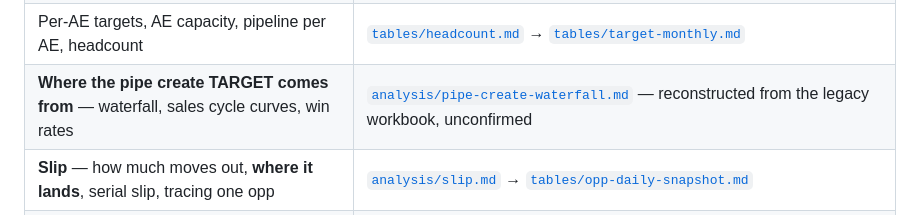
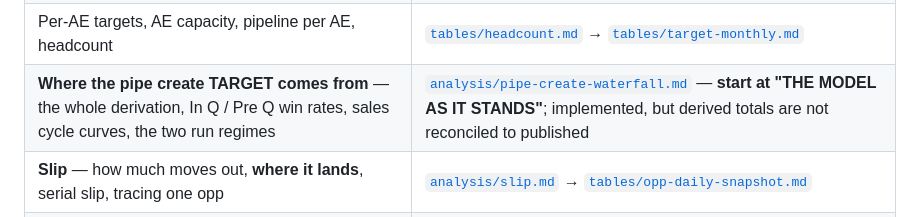
Before and after one commit to SamRobinson123/gtm-deep-agent, a Markdown page: docs/README.md, the part around the change. Rendered like a GitHub page.

```diff
--- a/docs/README.md
+++ b/docs/README.md
@@ -47,7 +47,7 @@ and SQL. If the two ever contradict, stop and surface it rather than choosing.
 | **Pipe Create — weekly actual vs target, allocation, attainment** | [`models/pipe-create.md`](models/pipe-create.md) → [`tables/target-monthly.md`](tables/target-monthly.md) → [`tables/opp-daily-snapshot.md`](tables/opp-daily-snapshot.md) → [`tables/territory-mapping.md`](tables/territory-mapping.md). Root `CLAUDE.md` invariants apply. |
 | **Anything involving targets, attainment, or ASP** | [`tables/target-monthly.md`](tables/target-monthly.md) — mandatory load recipe, whitespace and case-collision gotchas |
 | Per-AE targets, AE capacity, pipeline per AE, headcount | [`tables/headcount.md`](tables/headcount.md) → [`tables/target-monthly.md`](tables/target-monthly.md) |
-| **Where the pipe create TARGET comes from** — waterfall, sales cycle curves, win rates | [`analysis/pipe-create-waterfall.md`](analysis/pipe-create-waterfall.md) — reconstructed from the legacy workbook, unconfirmed |
+| **Where the pipe create TARGET comes from** — the whole derivation, In Q / Pre Q win rates, sales cycle curves, the two run regimes | [`analysis/pipe-create-waterfall.md`](analysis/pipe-create-waterfall.md) — **start at "THE MODEL AS IT STANDS"**; implemented, but derived totals are not reconciled to published |
 | **Slip** — how much moves out, **where it lands**, serial slip, tracing one opp | [`analysis/slip.md`](analysis/slip.md) → [`tables/opp-daily-snapshot.md`](tables/opp-daily-snapshot.md) |
 | **Pre-Q vs In-Q slip**, and what supplies a future quarter vs an in-flight one | [`analysis/slip.md`](analysis/slip.md) — the timing-split and supply/drain sections. **Read before quoting either rate.** |
 | Reconciling against the old Excel model / investigating invariant 10 | [`reference/legacy-pipe-create-xlsm.md`](reference/legacy-pipe-create-xlsm.md) |
```
Also changed, not shown: docs/analysis/pipe-create-waterfall.md (+146 -46 lines).
